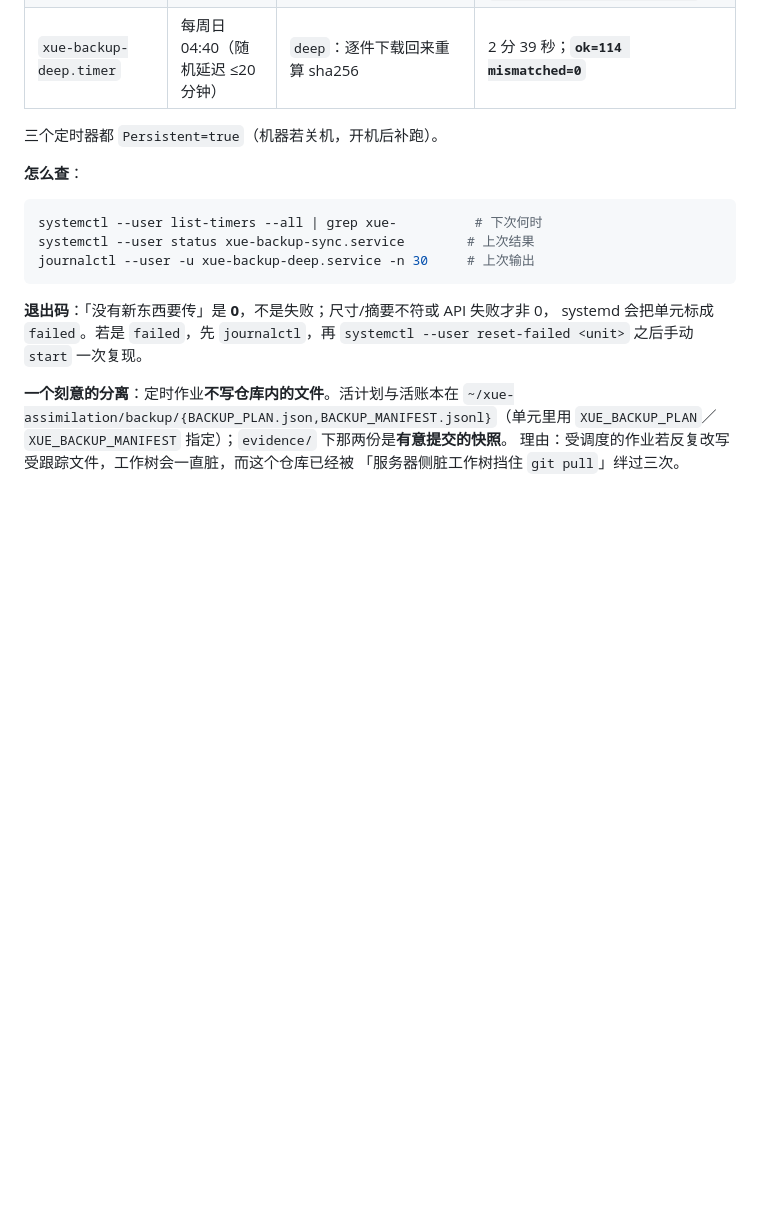
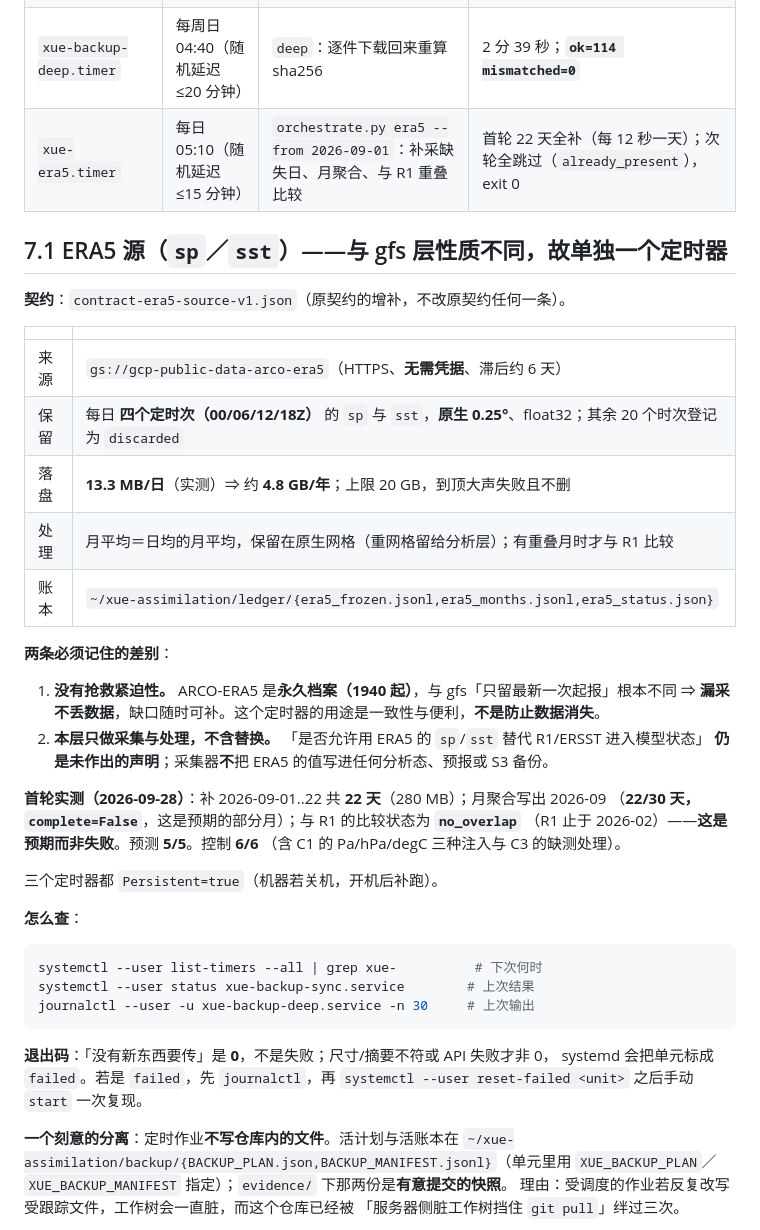
Before and after one commit to mountain/xue-study, a Markdown page: experiments/continuous-assimilation/README.md, the part around the change. Rendered like a GitHub page; blank space fills up the shorter version.

Commit message:
README 增补 §7.1：ERA5 采集层（与 gfs 层性质不同，单独定时器）
- 记下四个定时器与各自实测结果；
- ERA5 层的关键差别：**永久档案 ⇒ 无抢救紧迫性**；**只做采集与处理，不含替换**（替换仍是未作出的声明）；
- 首轮实测：22 天 / 280 MB / 13.3 MB 每日 / 月聚合 partial / 比较 no_overlap（预期）/ 预测 5/5 / 控制 6/6。

Agent-Authored-By: deepseek-v4-flash-vision-exp (DeepSeek Harness) <agent@deepseek-harness.invalid>
Agent-Committed-Through: Mingli Yuan <851+mountain@users.noreply.github.com> - account and credentials only; not endorsement, not review, not a correctness claim

```diff
--- a/experiments/continuous-assimilation/README.md
+++ b/experiments/continuous-assimilation/README.md
@@ -109,6 +109,31 @@ journalctl --user -u xue-assim-freeze -n 50   # 每次运行的输出
 | `xue-assim-freeze.timer` | 每 3 小时 | `orchestrate.py freeze`：探测最新起报并冻结其分析场 | 09:40 触发，2.7 秒，正确判定 `already_frozen`（exit 0） |
 | `xue-backup-sync.timer` | 每日 03:20（随机延迟 ≤10 分钟） | `plan` → `sync` → `verify` | 4 分 28 秒；`copied 0, already present 114`（**增量跳过生效**）；`digest_ok=114 mismatched=0` |
 | `xue-backup-deep.timer` | 每周日 04:40（随机延迟 ≤20 分钟） | `deep`：逐件下载回来重算 sha256 | 2 分 39 秒；**`ok=114 mismatched=0`** |
+| `xue-era5.timer` | 每日 05:10（随机延迟 ≤15 分钟） | `orchestrate.py era5 --from 2026-09-01`：补采缺失日、月聚合、与 R1 重叠比较 | 首轮 22 天全补（每 12 秒一天）；次轮全跳过（`already_present`），exit 0 |
+
+## 7.1 ERA5 源（`sp`／`sst`）——与 gfs 层**性质不同**，故单独一个定时器
+
+**契约**：`contract-era5-source-v1.json`（原契约的增补，不改原契约任何一条）。
+
+| | |
+|---|---|
+| 来源 | `gs://gcp-public-data-arco-era5`（HTTPS、**无需凭据**、滞后约 6 天） |
+| 保留 | 每日 **四个定时次（00/06/12/18Z）** 的 `sp` 与 `sst`，**原生 0.25°**、float32；其余 20 个时次登记为 `discarded` |
+| 落盘 | **13.3 MB/日**（实测）⇒ 约 **4.8 GB/年**；上限 20 GB，到顶大声失败且不删 |
+| 处理 | 月平均＝日均的月平均，保留在原生网格（重网格留给分析层）；有重叠月时才与 R1 比较 |
+| 账本 | `~/xue-assimilation/ledger/{era5_frozen.jsonl,era5_months.jsonl,era5_status.json}` |
+
+**两条必须记住的差别**：
+
+1. **没有抢救紧迫性。** ARCO-ERA5 是**永久档案（1940 起）**，与 gfs「只留最新一次起报」根本不同 ⇒
+   **漏采不丢数据**，缺口随时可补。这个定时器的用途是一致性与便利，**不是防止数据消失**。
+2. **本层只做采集与处理，不含替换。** 「是否允许用 ERA5 的 `sp`/`sst` 替代 R1/ERSST 进入模型状态」
+   **仍是未作出的声明**；采集器**不**把 ERA5 的值写进任何分析态、预报或 S3 备份。
+
+**首轮实测（2026-09-28）**：补 2026-09-01..22 共 **22 天**（280 MB）；月聚合写出 2026-09
+（**22/30 天，`complete=False`**，这是预期的部分月）；与 R1 的比较状态为 **`no_overlap`**
+（R1 止于 2026-02）——**这是预期而非失败**。预测 **5/5**。控制 **6/6**
+（含 C1 的 Pa/hPa/degC 三种注入与 C3 的缺测处理）。
 
 三个定时器都 `Persistent=true`（机器若关机，开机后补跑）。
 
```
